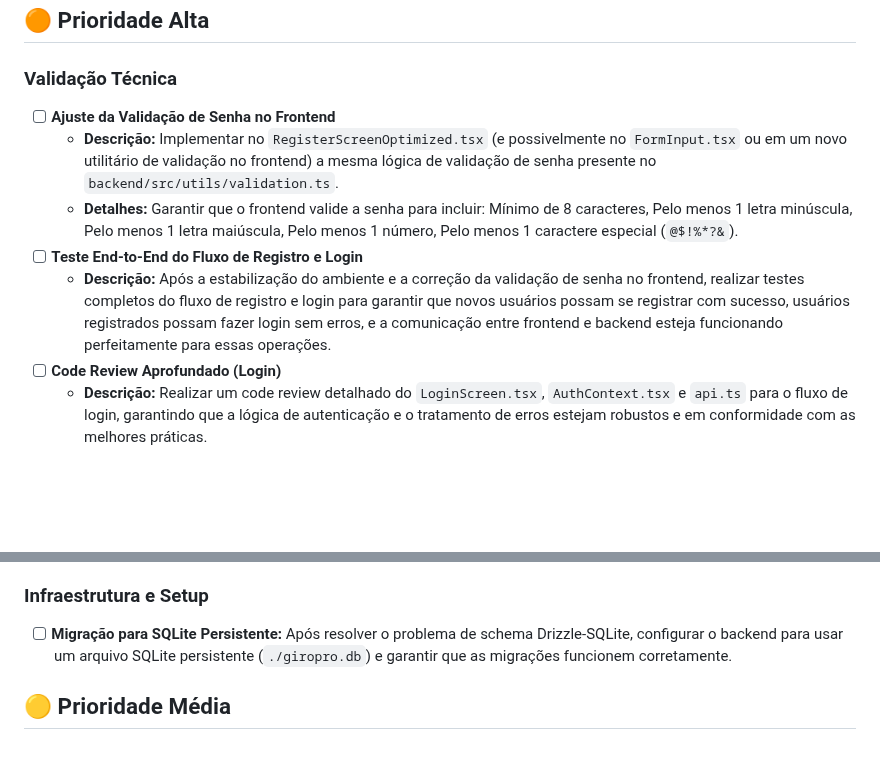
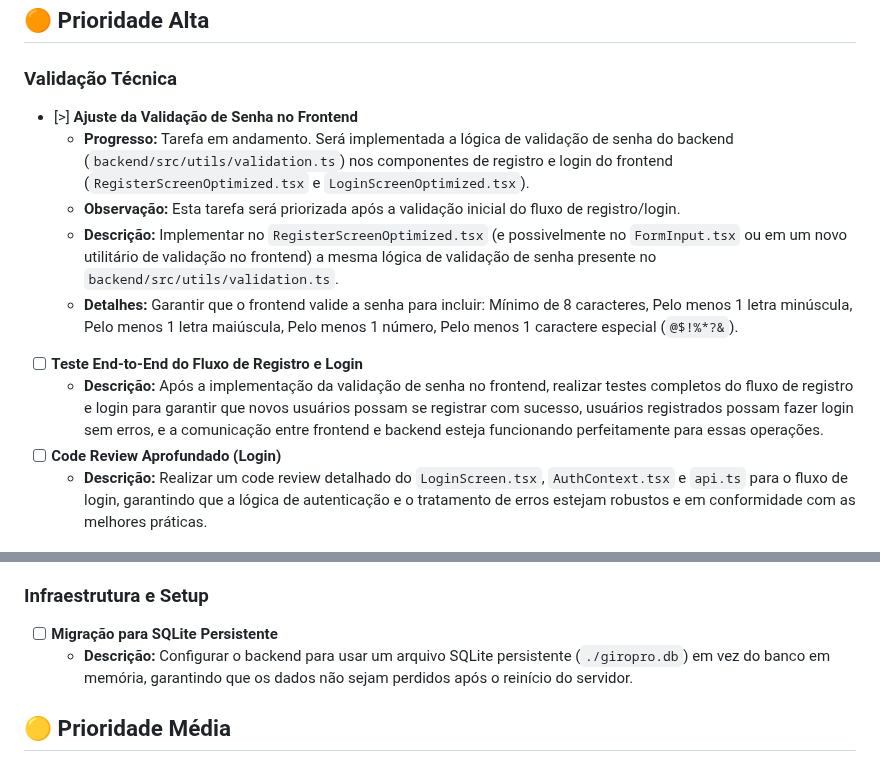
Before and after one commit to fwagnersilva/GiroPro, a Markdown page: docs/03_explicacoes/09_progresso.md, 2 parts joined by grey strips. Rendered like a GitHub page; blank space fills up the shorter version.

Commit message:
[Atualização do Backlog - Seção 1. Preparação e Entendimento]

```diff
--- a/docs/03_explicacoes/09_progresso.md
+++ b/docs/03_explicacoes/09_progresso.md
@@ -66,11 +66,13 @@ Esta seção registra as tarefas que foram concluídas, com um breve resumo do q
 ## 🟠 Prioridade Alta
 
 ### Validação Técnica
-- [ ] **Ajuste da Validação de Senha no Frontend**
+- [>] **Ajuste da Validação de Senha no Frontend**
+  - **Progresso:** Tarefa em andamento. Será implementada a lógica de validação de senha do backend (`backend/src/utils/validation.ts`) nos componentes de registro e login do frontend (`RegisterScreenOptimized.tsx` e `LoginScreenOptimized.tsx`).
+  - **Observação:** Esta tarefa será priorizada após a validação inicial do fluxo de registro/login.
   - **Descrição:** Implementar no `RegisterScreenOptimized.tsx` (e possivelmente no `FormInput.tsx` ou em um novo utilitário de validação no frontend) a mesma lógica de validação de senha presente no `backend/src/utils/validation.ts`.
   - **Detalhes:** Garantir que o frontend valide a senha para incluir: Mínimo de 8 caracteres, Pelo menos 1 letra minúscula, Pelo menos 1 letra maiúscula, Pelo menos 1 número, Pelo menos 1 caractere especial (`@$!%*?&`).
 - [ ] **Teste End-to-End do Fluxo de Registro e Login**
-  - **Descrição:** Após a estabilização do ambiente e a correção da validação de senha no frontend, realizar testes completos do fluxo de registro e login para garantir que novos usuários possam se registrar com sucesso, usuários registrados possam fazer login sem erros, e a comunicação entre frontend e backend esteja funcionando perfeitamente para essas operações.
+  - **Descrição:** Após a implementação da validação de senha no frontend, realizar testes completos do fluxo de registro e login para garantir que novos usuários possam se registrar com sucesso, usuários registrados possam fazer login sem erros, e a comunicação entre frontend e backend esteja funcionando perfeitamente para essas operações.
 - [ ] **Code Review Aprofundado (Login)**
   - **Descrição:** Realizar um code review detalhado do `LoginScreen.tsx`, `AuthContext.tsx` e `api.ts` para o fluxo de login, garantindo que a lógica de autenticação e o tratamento de erros estejam robustos e em conformidade com as melhores práticas.
 
@@ -81,7 +83,8 @@ Esta seção registra as tarefas que foram concluídas, com um breve resumo do q
   - **Observação:** O projeto está funcional, mas a resolução completa das vulnerabilidades requer análise mais aprofundada das dependências.
 
 ### Infraestrutura e Setup
-- [ ] **Migração para SQLite Persistente:** Após resolver o problema de schema Drizzle-SQLite, configurar o backend para usar um arquivo SQLite persistente (`./giropro.db`) e garantir que as migrações funcionem corretamente.
+- [ ] **Migração para SQLite Persistente**
+  - **Descrição:** Configurar o backend para usar um arquivo SQLite persistente (`./giropro.db`) em vez do banco em memória, garantindo que os dados não sejam perdidos após o reinício do servidor.
 
 ## 🟡 Prioridade Média
 
```
